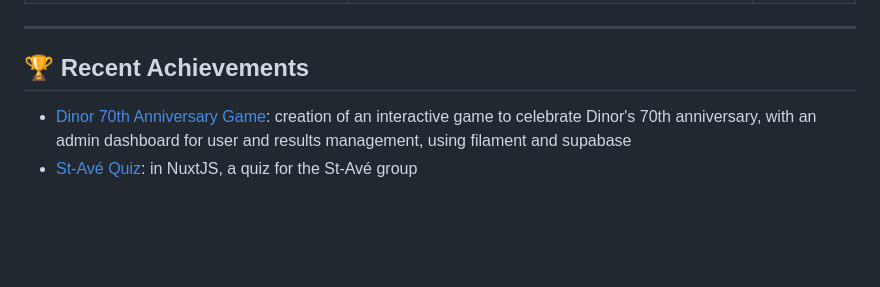
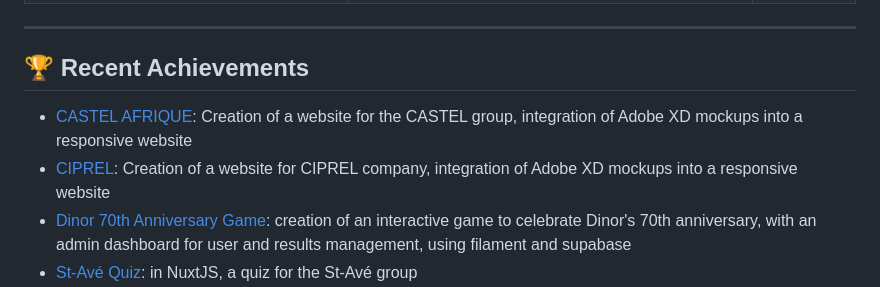
Before and after one commit to jhouedanou/Curriculum-vitae, a Markdown page: README-en.md, the part around the change. Rendered like a GitHub page; blank space fills up the shorter version.

```diff
--- a/README-en.md
+++ b/README-en.md
@@ -113,7 +113,8 @@ _Group(e) Kamit Communications Inc_, Montreal, Canada
 ---
 
 ## 🏆 **Recent Achievements**
-
+- [CASTEL AFRIQUE](https://castel-afrique.com/): Creation of a website for the CASTEL group, integration of Adobe XD mockups into a responsive website
+- [CIPREL](https://ciprel.com/): Creation of a website for CIPREL company, integration of Adobe XD mockups into a responsive website
 - [Dinor 70th Anniversary Game](https://roue.dinorapp.com/): creation of an interactive game to celebrate Dinor's 70th anniversary, with an admin dashboard for user and results management, using filament and supabase
 - [St-Avé Quiz](https://quizzstave.netlify.app/): in NuxtJS, a quiz for the St-Avé group
 - [PSD Integration into WordPress & Gutenberg template](https://soboa95ans.sn)
```
Also changed, not shown: README.md (+2 -1 lines).
